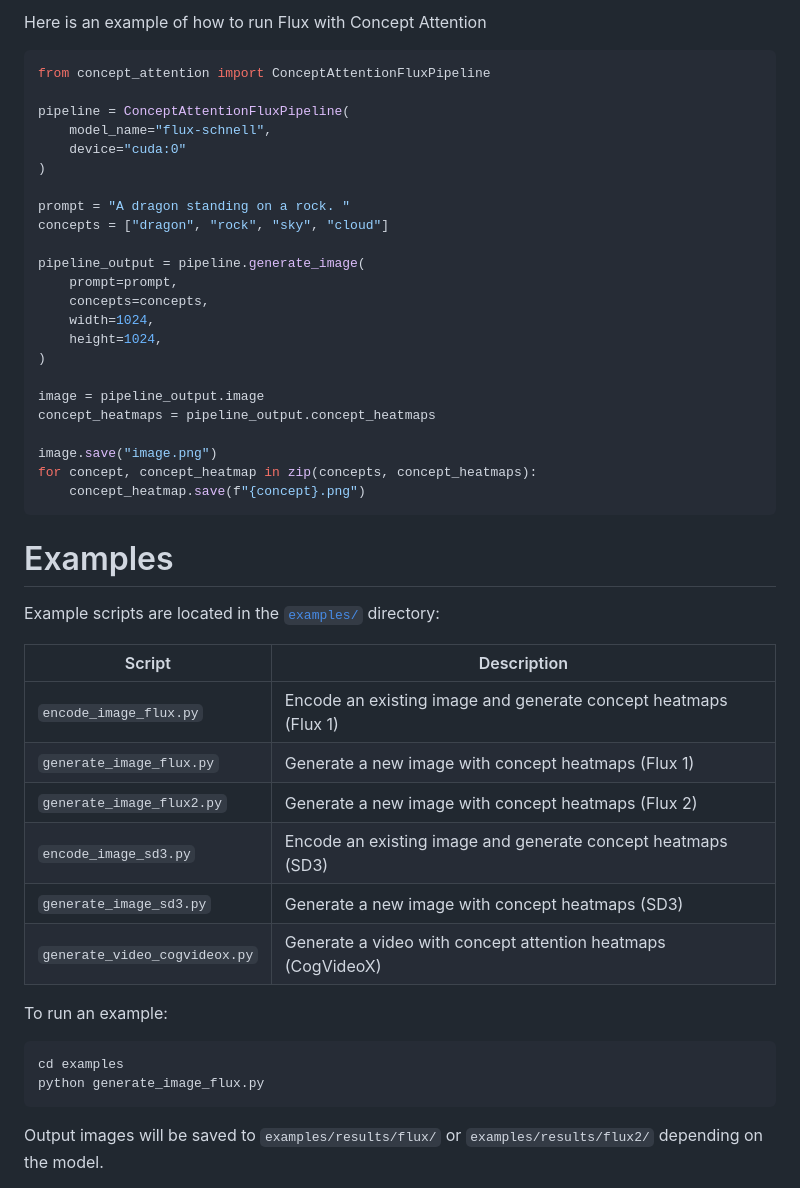
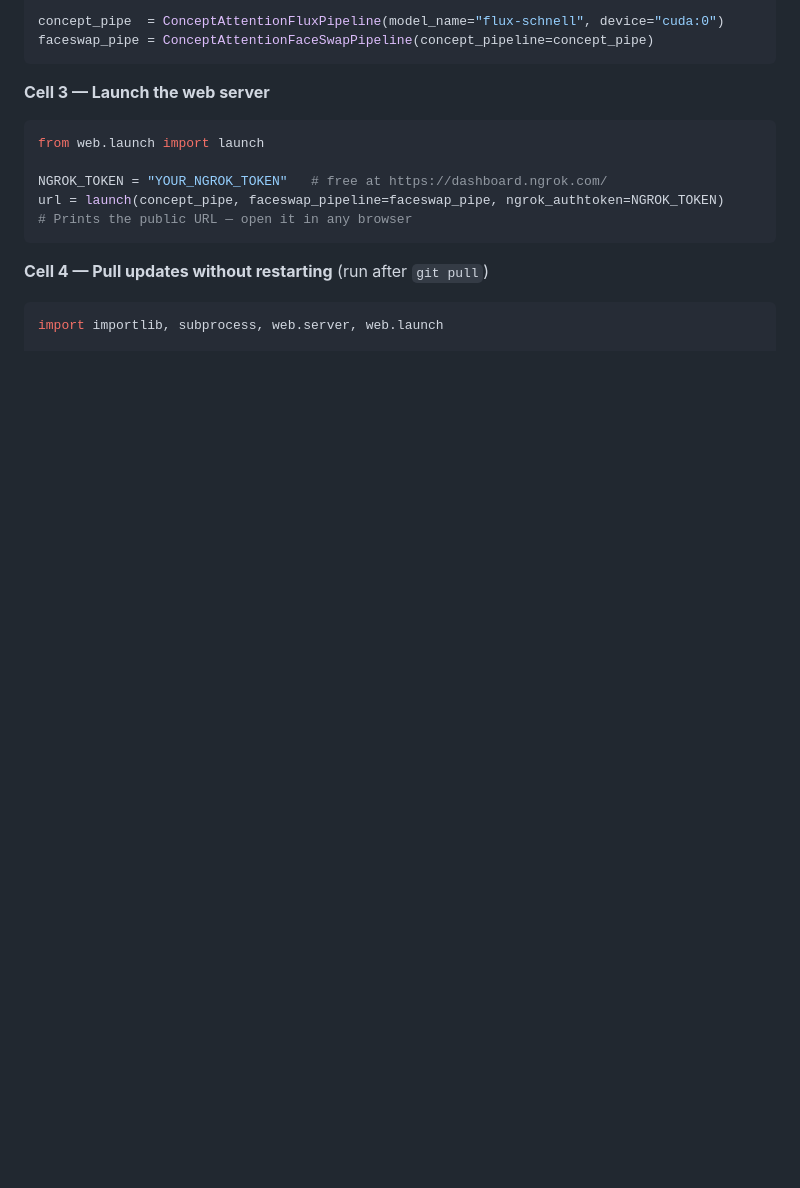
Before and after one commit to SBleeyouk/seeing-bias, a Markdown page: README.md, the part around one of its changes. Drawn GitHub-style; blank space fills up the shorter version.

````diff
--- a/README.md
+++ b/README.md
@@ -19,50 +69,18 @@ pip install -e .
 
-Here is an example of how to run Flux with Concept Attention
-
-```python
-from concept_attention import ConceptAttentionFluxPipeline
-
-pipeline = ConceptAttentionFluxPipeline(
-    model_name="flux-schnell",
-    device="cuda:0"
-)
-
-prompt = "A dragon standing on a rock. "
-concepts = ["dragon", "rock", "sky", "cloud"]
-
-pipeline_output = pipeline.generate_image(
-    prompt=prompt,
-    concepts=concepts,
-    width=1024,
-    height=1024,
-)
-
-image = pipeline_output.image
-concept_heatmaps = pipeline_output.concept_heatmaps
-
-image.save("image.png")
-for concept, concept_heatmap in zip(concepts, concept_heatmaps):
-    concept_heatmap.save(f"{concept}.png")
+concept_pipe  = ConceptAttentionFluxPipeline(model_name="flux-schnell", device="cuda:0")
+faceswap_pipe = ConceptAttentionFaceSwapPipeline(concept_pipeline=concept_pipe)
 ```
 
-# Examples
+**Cell 3 — Launch the web server**
+```python
+from web.launch import launch
 
-Example scripts are located in the [`examples/`](examples) directory:
-
-| Script | Description |
-|--------|-------------|
-| `encode_image_flux.py` | Encode an existing image and generate concept heatmaps (Flux 1) |
-| `generate_image_flux.py` | Generate a new image with concept heatmaps (Flux 1) |
-| `generate_image_flux2.py` | Generate a new image with concept heatmaps (Flux 2) |
-| `encode_image_sd3.py` | Encode an existing image and generate concept heatmaps (SD3) |
-| `generate_image_sd3.py` | Generate a new image with concept heatmaps (SD3) |
-| `generate_video_cogvideox.py` | Generate a video with concept attention heatmaps (CogVideoX) |
-
-To run an example:
-```bash
-cd examples
-python generate_image_flux.py
+NGROK_TOKEN = "YOUR_NGROK_TOKEN"   # free at https://dashboard.ngrok.com/
+url = launch(concept_pipe, faceswap_pipeline=faceswap_pipe, ngrok_authtoken=NGROK_TOKEN)
+# Prints the public URL — open it in any browser
 ```
 
-Output images will be saved to `examples/results/flux/` or `examples/results/flux2/` depending on the model.
+**Cell 4 — Pull updates without restarting** (run after `git pull`)
+```python
+import importlib, subprocess, web.server, web.launch
 
````
Also changed, not shown: other parts of README.md (+142 -81 lines).
